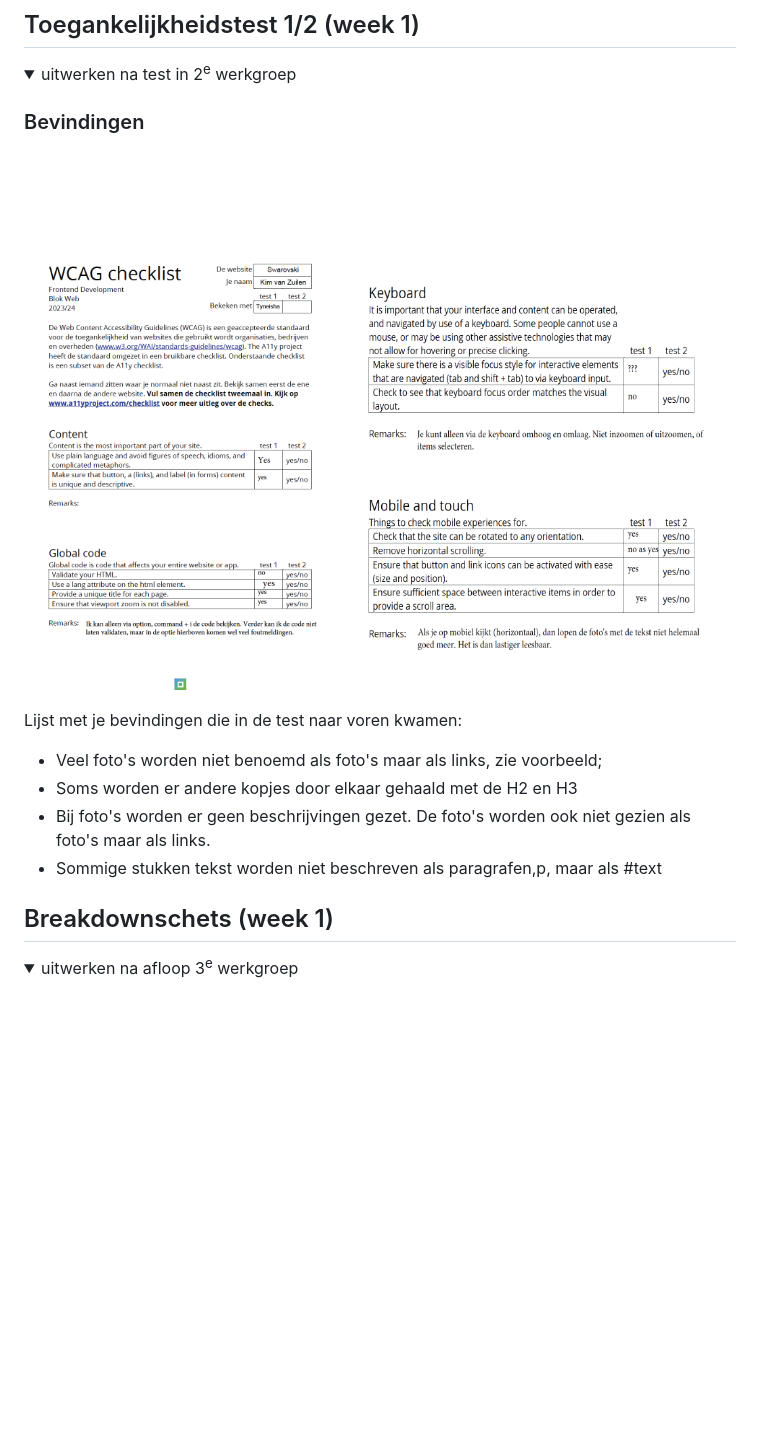
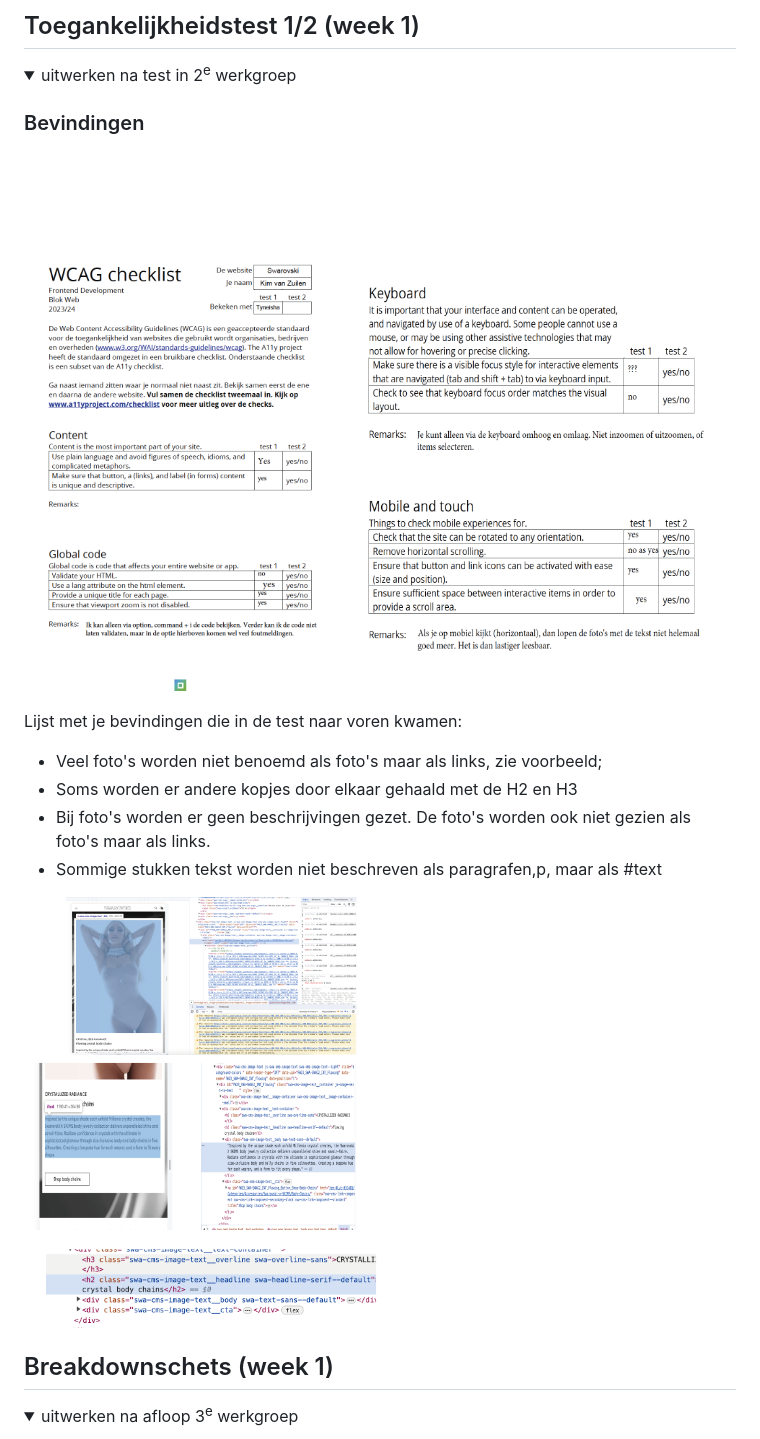
Before and after one commit to Kimvz19/blokweb, a Markdown page: README.md, the part around the change printed below. Rendered like a GitHub page; pictures changed too: readme-images/opmerkingen-in-code.png (added); folded sections open; blank space fills up the shorter version.

```diff
--- a/README.md
+++ b/README.md
@@ -89,6 +89,10 @@ Nb. Door *open* toe te voegen aan een *details* element kun je deze standaard op
   - Soms worden er andere kopjes door elkaar gehaald met de H2 en H3
   - Bij foto's worden er geen beschrijvingen gezet. De foto's worden ook niet gezien als foto's maar als links.
   - Sommige stukken tekst worden niet beschreven als paragrafen,p, maar als #text
+
+  <img src="readme-images/opmerkingen-in-code.png" width="375px" alt="toegankelijkheidstekst uitkomsten">
+
+
 
 </details>
 
```
Also changed, not shown: other parts of README.md (+15 -15 lines).
